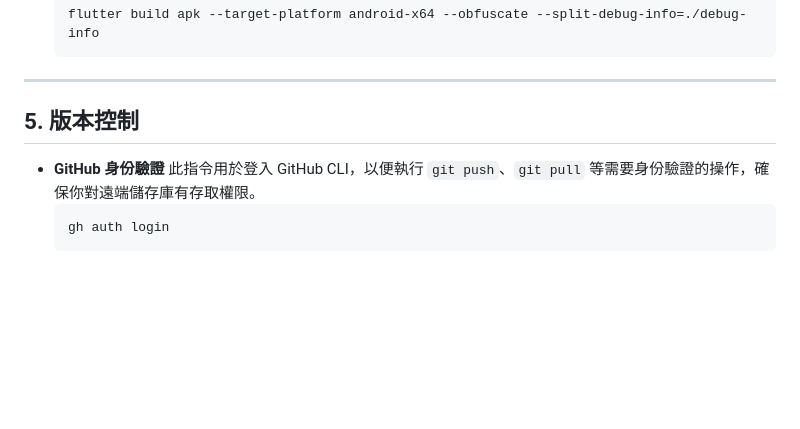
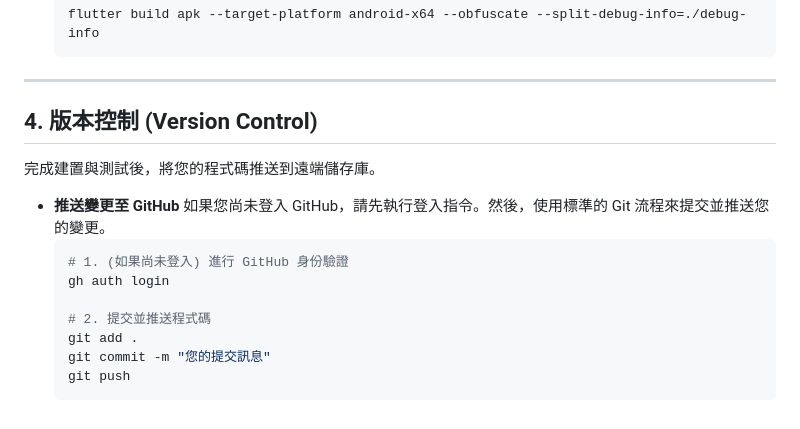
Before and after one commit to potatosserver/WalkGo, a Markdown page: Flutter指令參考.md, the part around one of its changes. Rendered like a GitHub page; blank space fills up the shorter version.

````diff
--- a/Flutter指令參考.md
+++ b/Flutter指令參考.md
@@ -90,10 +102,18 @@
 
 ---
 
-## 5. 版本控制
+## 4. 版本控制 (Version Control)
 
-- **GitHub 身份驗證**
-  此指令用於登入 GitHub CLI，以便執行 `git push`、`git pull` 等需要身份驗證的操作，確保你對遠端儲存庫有存取權限。
+完成建置與測試後，將您的程式碼推送到遠端儲存庫。
+
+- **推送變更至 GitHub**
+  如果您尚未登入 GitHub，請先執行登入指令。然後，使用標準的 Git 流程來提交並推送您的變更。
   ```bash
+  # 1. (如果尚未登入) 進行 GitHub 身份驗證
   gh auth login
+
+  # 2. 提交並推送程式碼
+  git add .
+  git commit -m "您的提交訊息"
+  git push
   ```
````
Also changed, not shown: other parts of Flutter指令參考.md (+38 -26 lines).
